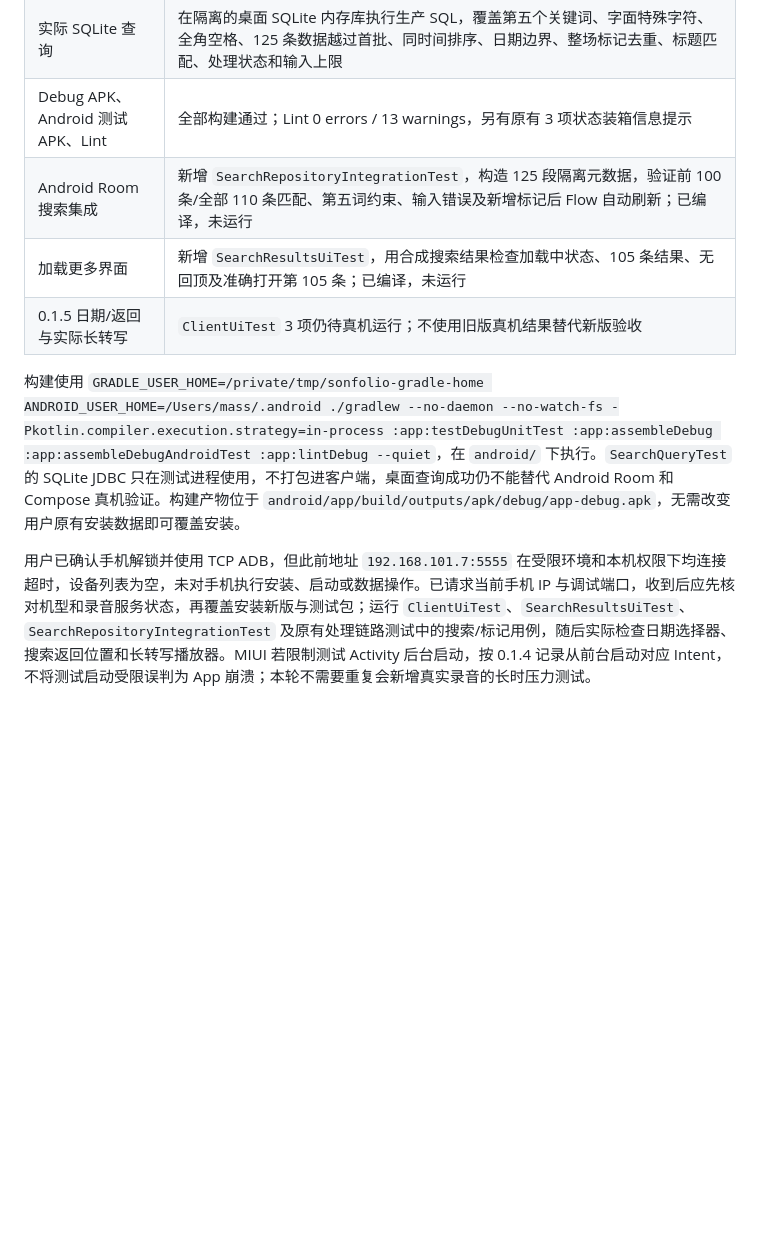
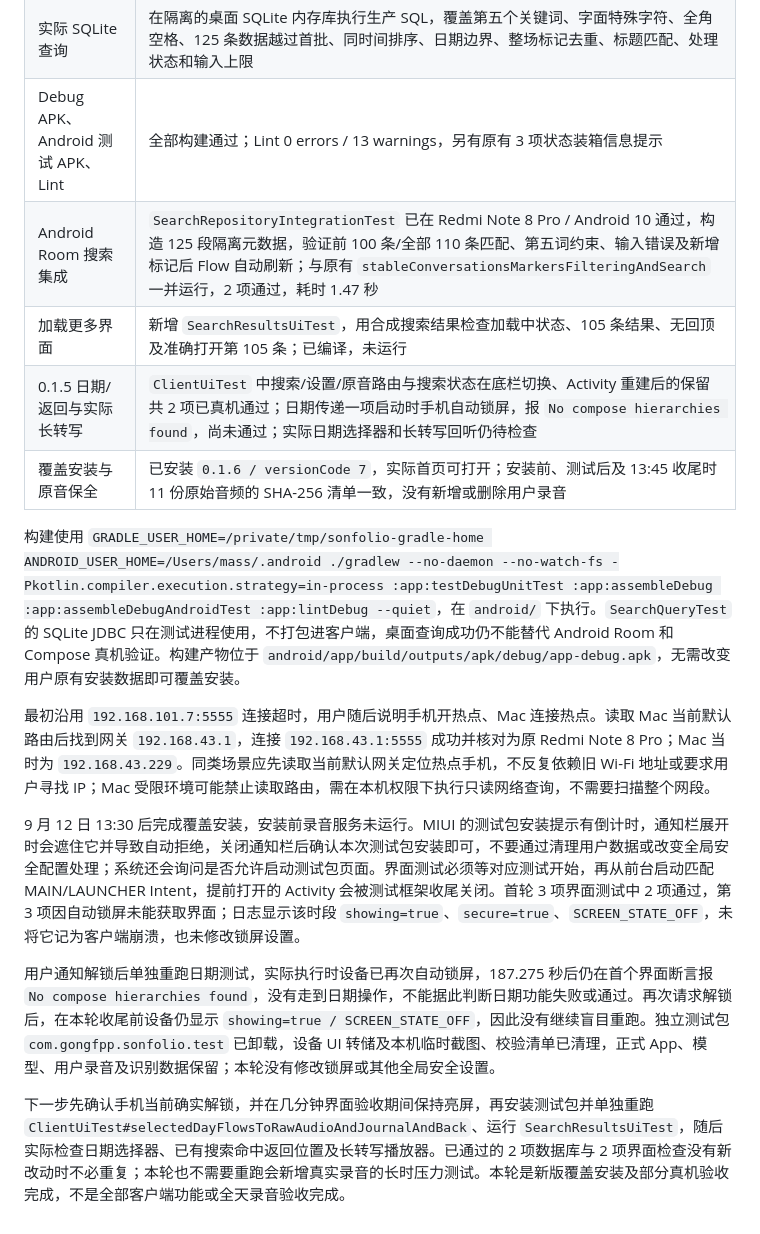
Before and after one commit to gongfpp/Sonfolio, a Markdown page: docs/开发验收-0.1.6.md, the part around the change. GitHub-like rendering; blank space fills up the shorter version.

Commit message:
记录无线真机验收结果与锁屏待验收项

```diff
--- a/docs/开发验收-0.1.6.md
+++ b/docs/开发验收-0.1.6.md
@@ -11,10 +11,17 @@
 | 单元测试 | 32 项通过，零失败；包含此前 23 项和新增 `SearchQueryTest` 9 项 |
 | 实际 SQLite 查询 | 在隔离的桌面 SQLite 内存库执行生产 SQL，覆盖第五个关键词、字面特殊字符、全角空格、125 条数据越过首批、同时间排序、日期边界、整场标记去重、标题匹配、处理状态和输入上限 |
 | Debug APK、Android 测试 APK、Lint | 全部构建通过；Lint 0 errors / 13 warnings，另有原有 3 项状态装箱信息提示 |
-| Android Room 搜索集成 | 新增 `SearchRepositoryIntegrationTest`，构造 125 段隔离元数据，验证前 100 条/全部 110 条匹配、第五词约束、输入错误及新增标记后 Flow 自动刷新；已编译，未运行 |
+| Android Room 搜索集成 | `SearchRepositoryIntegrationTest` 已在 Redmi Note 8 Pro / Android 10 通过，构造 125 段隔离元数据，验证前 100 条/全部 110 条匹配、第五词约束、输入错误及新增标记后 Flow 自动刷新；与原有 `stableConversationsMarkersFilteringAndSearch` 一并运行，2 项通过，耗时 1.47 秒 |
 | 加载更多界面 | 新增 `SearchResultsUiTest`，用合成搜索结果检查加载中状态、105 条结果、无回顶及准确打开第 105 条；已编译，未运行 |
-| 0.1.5 日期/返回与实际长转写 | `ClientUiTest` 3 项仍待真机运行；不使用旧版真机结果替代新版验收 |
+| 0.1.5 日期/返回与实际长转写 | `ClientUiTest` 中搜索/设置/原音路由与搜索状态在底栏切换、Activity 重建后的保留共 2 项已真机通过；日期传递一项启动时手机自动锁屏，报 `No compose hierarchies found`，尚未通过；实际日期选择器和长转写回听仍待检查 |
+| 覆盖安装与原音保全 | 已安装 `0.1.6 / versionCode 7`，实际首页可打开；安装前、测试后及 13:45 收尾时 11 份原始音频的 SHA-256 清单一致，没有新增或删除用户录音 |
 
 构建使用 `GRADLE_USER_HOME=/private/tmp/sonfolio-gradle-home ANDROID_USER_HOME=/Users/mass/.android ./gradlew --no-daemon --no-watch-fs -Pkotlin.compiler.execution.strategy=in-process :app:testDebugUnitTest :app:assembleDebug :app:assembleDebugAndroidTest :app:lintDebug --quiet`，在 `android/` 下执行。`SearchQueryTest` 的 SQLite JDBC 只在测试进程使用，不打包进客户端，桌面查询成功仍不能替代 Android Room 和 Compose 真机验证。构建产物位于 `android/app/build/outputs/apk/debug/app-debug.apk`，无需改变用户原有安装数据即可覆盖安装。
 
-用户已确认手机解锁并使用 TCP ADB，但此前地址 `192.168.101.7:5555` 在受限环境和本机权限下均连接超时，设备列表为空，未对手机执行安装、启动或数据操作。已请求当前手机 IP 与调试端口，收到后应先核对机型和录音服务状态，再覆盖安装新版与测试包；运行 `ClientUiTest`、`SearchResultsUiTest`、`SearchRepositoryIntegrationTest` 及原有处理链路测试中的搜索/标记用例，随后实际检查日期选择器、搜索返回位置和长转写播放器。MIUI 若限制测试 Activity 后台启动，按 0.1.4 记录从前台启动对应 Intent，不将测试启动受限误判为 App 崩溃；本轮不需要重复会新增真实录音的长时压力测试。
+最初沿用 `192.168.101.7:5555` 连接超时，用户随后说明手机开热点、Mac 连接热点。读取 Mac 当前默认路由后找到网关 `192.168.43.1`，连接 `192.168.43.1:5555` 成功并核对为原 Redmi Note 8 Pro；Mac 当时为 `192.168.43.229`。同类场景应先读取当前默认网关定位热点手机，不反复依赖旧 Wi-Fi 地址或要求用户寻找 IP；Mac 受限环境可能禁止读取路由，需在本机权限下执行只读网络查询，不需要扫描整个网段。
+
+9 月 12 日 13:30 后完成覆盖安装，安装前录音服务未运行。MIUI 的测试包安装提示有倒计时，通知栏展开时会遮住它并导致自动拒绝，关闭通知栏后确认本次测试包安装即可，不要通过清理用户数据或改变全局安全配置处理；系统还会询问是否允许启动测试包页面。界面测试必须等对应测试开始，再从前台启动匹配 MAIN/LAUNCHER Intent，提前打开的 Activity 会被测试框架收尾关闭。首轮 3 项界面测试中 2 项通过，第 3 项因自动锁屏未能获取界面；日志显示该时段 `showing=true`、`secure=true`、`SCREEN_STATE_OFF`，未将它记为客户端崩溃，也未修改锁屏设置。
+
+用户通知解锁后单独重跑日期测试，实际执行时设备已再次自动锁屏，187.275 秒后仍在首个界面断言报 `No compose hierarchies found`，没有走到日期操作，不能据此判断日期功能失败或通过。再次请求解锁后，在本轮收尾前设备仍显示 `showing=true / SCREEN_STATE_OFF`，因此没有继续盲目重跑。独立测试包 `com.gongfpp.sonfolio.test` 已卸载，设备 UI 转储及本机临时截图、校验清单已清理，正式 App、模型、用户录音及识别数据保留；本轮没有修改锁屏或其他全局安全设置。
+
+下一步先确认手机当前确实解锁，并在几分钟界面验收期间保持亮屏，再安装测试包并单独重跑 `ClientUiTest#selectedDayFlowsToRawAudioAndJournalAndBack`、运行 `SearchResultsUiTest`，随后实际检查日期选择器、已有搜索命中返回位置及长转写播放器。已通过的 2 项数据库与 2 项界面检查没有新改动时不必重复；本轮也不需要重跑会新增真实录音的长时压力测试。本轮是新版覆盖安装及部分真机验收完成，不是全部客户端功能或全天录音验收完成。
```
Also changed, not shown: README.md (+1 -1 lines), docs/开发验收-0.1.5.md (+2 -0 lines).
